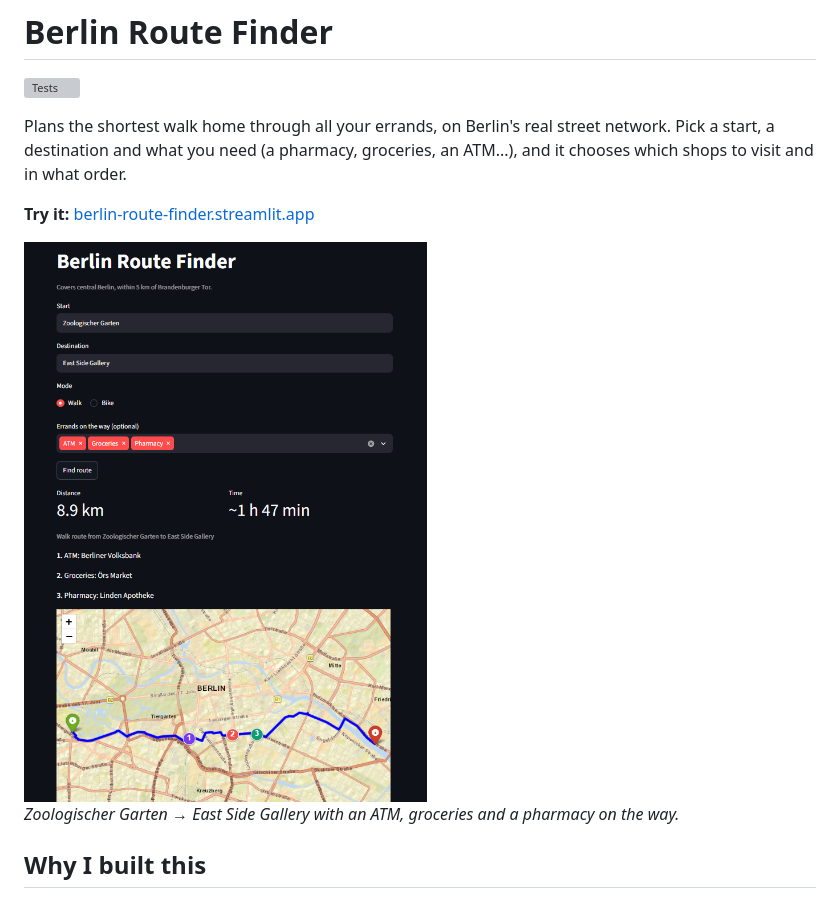
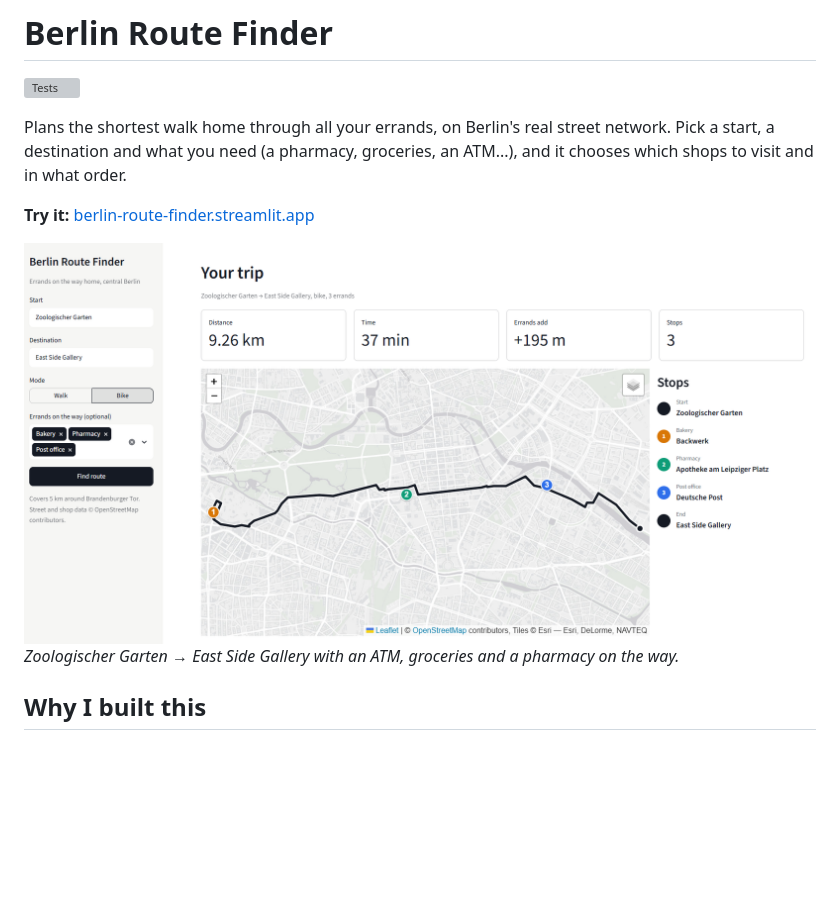
Before and after one commit to ArvellLeoputra/berlin-route-finder, a Markdown page: README.md, the part around the change. Drawn GitHub-style; pictures changed too: images/app-errands.png; blank space fills up the shorter version; grey boxes are pictures that could not be loaded.

```diff
--- a/README.md
+++ b/README.md
@@ -6,7 +6,7 @@ Plans the shortest walk home through all your errands, on Berlin's real street n
 
 **Try it:** [berlin-route-finder.streamlit.app](https://berlin-route-finder.streamlit.app)
 
-<img src="images/app-errands.png" width="600" alt="The app planning a walk home with three errands">
+<img src="images/app-errands.png" alt="The app planning a walk home with three errands">
 
 *Zoologischer Garten → East Side Gallery with an ATM, groceries and a pharmacy on the way.*
 
```
Also changed, not shown: 3 other files.
